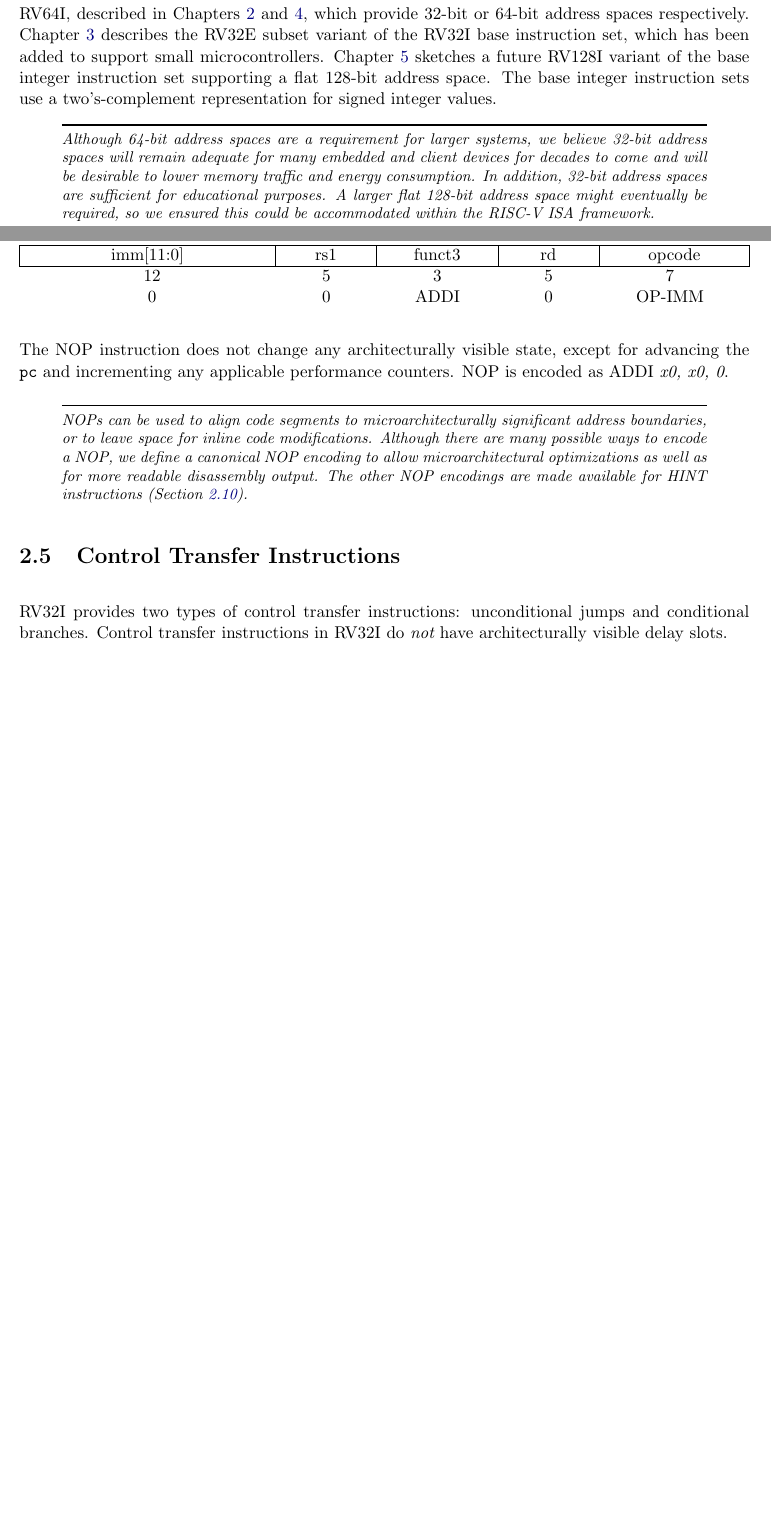
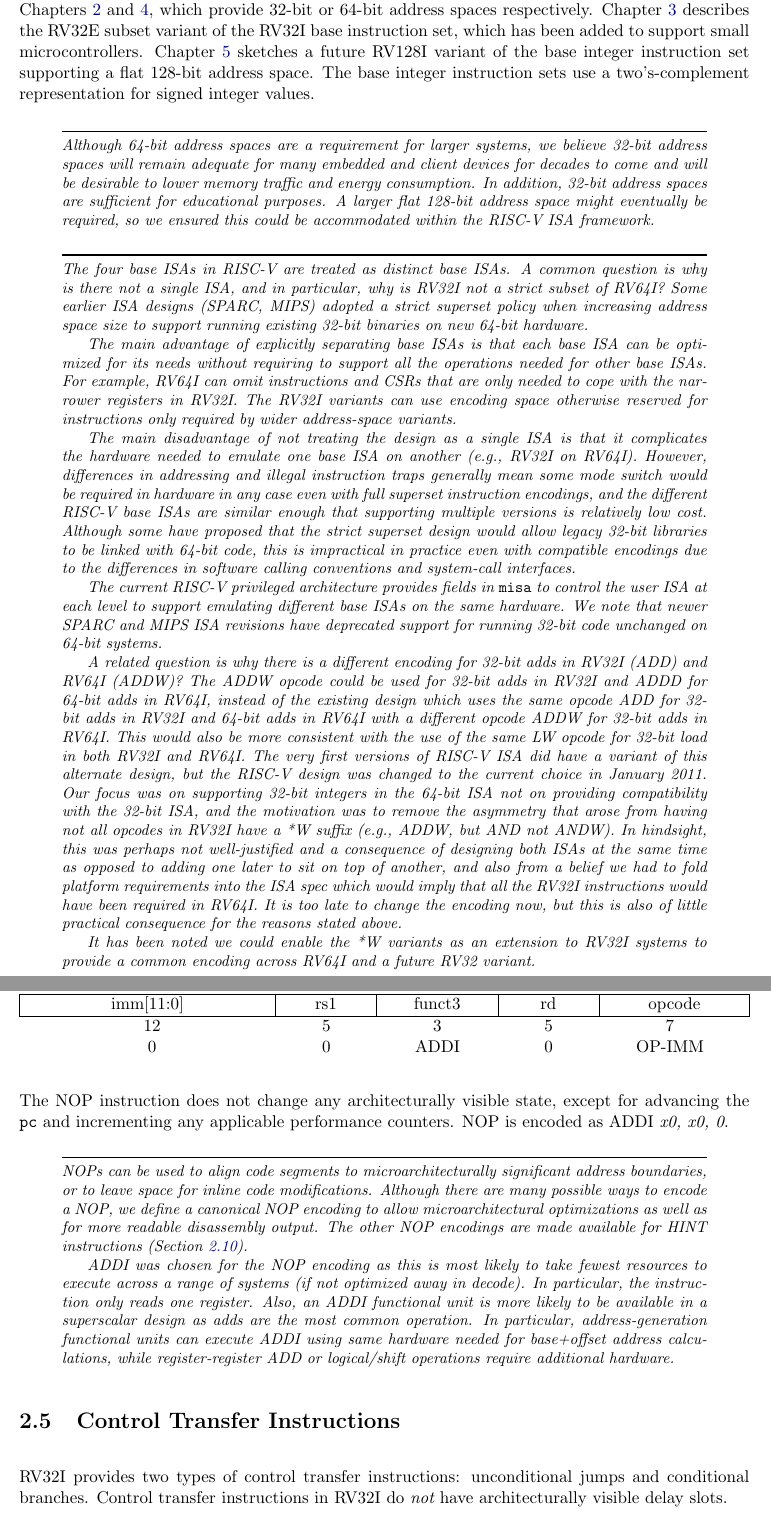
Before and after one commit to riscv/riscv-isa-manual, a LaTeX thesis (src/riscv-spec.tex, which reads src/intro.tex, src/rv32.tex): two parts of pages 20 and 31 of 239, joined at a grey line, cut so that both start at the same text, the shorter picture padded with empty space. Compiled offline with pdfLaTeX.

Commit message:
Provide explanation for multiple base ISAs, and ADD/ADDW discrepancy.

```diff
--- a/src/intro.tex
+++ b/src/intro.tex
@@ -183,9 +180,0 @@ integer registers and the corresponding size of the address
-space.  There are two primary base integer variants, RV32I and RV64I,
-described in Chapters~\ref{rv32} and \ref{rv64}, which provide 32-bit
-or 64-bit address spaces respectively.  Chapter~\ref{rv32e}
-describes the RV32E subset variant of the RV32I base instruction set,
-which has been added to support small microcontrollers.
-Chapter~\ref{rv128} sketches a future RV128I variant of the base
-integer instruction set supporting a flat 128-bit address space.
-The base integer instruction sets use a two's-complement
-representation for signed integer values.
@@ -192,3 +187,10 @@ representation for signed integer values.
+Chapters~\ref{rv32} and \ref{rv64}, which provide 32-bit or 64-bit
+address spaces respectively.  Chapter~\ref{rv32e} describes the RV32E
+subset variant of the RV32I base instruction set, which has been added
+to support small microcontrollers.  Chapter~\ref{rv128} sketches a
+future RV128I variant of the base integer instruction set supporting a
+flat 128-bit address space.  The base integer instruction sets use a
+two's-complement representation for signed integer values.
 
 \begin{commentary}
 Although 64-bit address spaces are a requirement for larger systems,
@@ -198,6 +200,66 @@ to lower memory traffic and energy consumption.  In addition, 32-bit
 address spaces are sufficient for educational purposes.  A larger flat
 128-bit address space might eventually be required, so we ensured this
 could be accommodated within the RISC-V ISA framework.
+\end{commentary}
+
+\begin{commentary}
+The four base ISAs in RISC-V are treated as distinct base ISAs.  A
+common question is why is there not a single ISA, and in particular,
+why is RV32I not a strict subset of RV64I?  Some earlier ISA designs
+(SPARC, MIPS) adopted a strict superset policy when increasing address
+space size to support running existing 32-bit binaries on new 64-bit
+hardware.
+
+The main advantage of explicitly separating base ISAs is that each
+base ISA can be optimized for its needs without requiring to support
+all the operations needed for other base ISAs.  For example, RV64I can
+omit instructions and CSRs that are only needed to cope with the
+narrower registers in RV32I.  The RV32I variants can use encoding
+space otherwise reserved for instructions only required by wider
+address-space variants.
+
+The main disadvantage of not treating the design as a single ISA is
+that it complicates the hardware needed to emulate one base ISA on
+another (e.g., RV32I on RV64I).  However, differences in addressing
+and illegal instruction traps generally mean some mode switch would be
+required in hardware in any case even with full superset instruction
+encodings, and the different RISC-V base ISAs are similar enough that
+supporting multiple versions is relatively low cost.  Although some
+have proposed that the strict superset design would allow legacy
+32-bit libraries to be linked with 64-bit code, this is impractical in
+practice even with compatible encodings due to the differences in
+software calling conventions and system-call interfaces.
+
+The current RISC-V privileged architecture provides fields in {\tt
+  misa} to control the user ISA at each level to support emulating
+different base ISAs on the same hardware.  We note that newer SPARC
+and MIPS ISA revisions have deprecated support for running 32-bit code
+unchanged on 64-bit systems.
+
+A related question is why there is a different encoding for 32-bit
+adds in RV32I (ADD) and RV64I (ADDW)? The ADDW opcode could be used
+for 32-bit adds in RV32I and ADDD for 64-bit adds in RV64I, instead of
+the existing design which uses the same opcode ADD for 32-bit adds in
+RV32I and 64-bit adds in RV64I with a different opcode ADDW for 32-bit
+adds in RV64I.  This would also be more consistent with the use of the
+same LW opcode for 32-bit load in both RV32I and RV64I.  The very
+first versions of RISC-V ISA did have a variant of this alternate
+design, but the RISC-V design was changed to the current choice in
+January 2011.  Our focus was on supporting 32-bit integers in the
+64-bit ISA not on providing compatibility with the 32-bit ISA, and the
+motivation was to remove the asymmetry that arose from having not all
+opcodes in RV32I have a *W suffix (e.g., ADDW, but AND not ANDW).  In
+hindsight, this was perhaps not well-justified and a consequence of
+designing both ISAs at the same time as opposed to adding one later to
+sit on top of another, and also from a belief we had to fold platform
+requirements into the ISA spec which would imply that all the RV32I
+instructions would have been required in RV64I.  It is too late to
+change the encoding now, but this is also of little practical
+consequence for the reasons stated above.
+
+It has been noted we could enable the *W variants as an extension to
+RV32I systems to provide a common encoding across RV64I and a future
+RV32 variant.
 \end{commentary}
 
 RISC-V has been designed to support extensive customization and
--- a/src/rv32.tex
+++ b/src/rv32.tex
@@ -638,6 +638,16 @@ we define a canonical NOP encoding to allow microarchitectural
 optimizations as well as for more readable disassembly output.  The
 other NOP encodings are made available for HINT instructions
 (Section~\ref{sec:rv32i-hints}).
+
+ADDI was chosen for the NOP encoding as this is most likely to take
+fewest resources to execute across a range of systems (if not
+optimized away in decode).  In particular, the instruction only reads
+one register.  Also, an ADDI functional unit is more likely to be
+available in a superscalar design as adds are the most common
+operation.  In particular, address-generation functional units can
+execute ADDI using same hardware needed for base+offset address
+calculations, while register-register ADD or logical/shift operations
+require additional hardware.
 \end{commentary}
 
 \section{Control Transfer Instructions}
```
Also changed, not shown: src/intro.tex (14 more changed lines).
